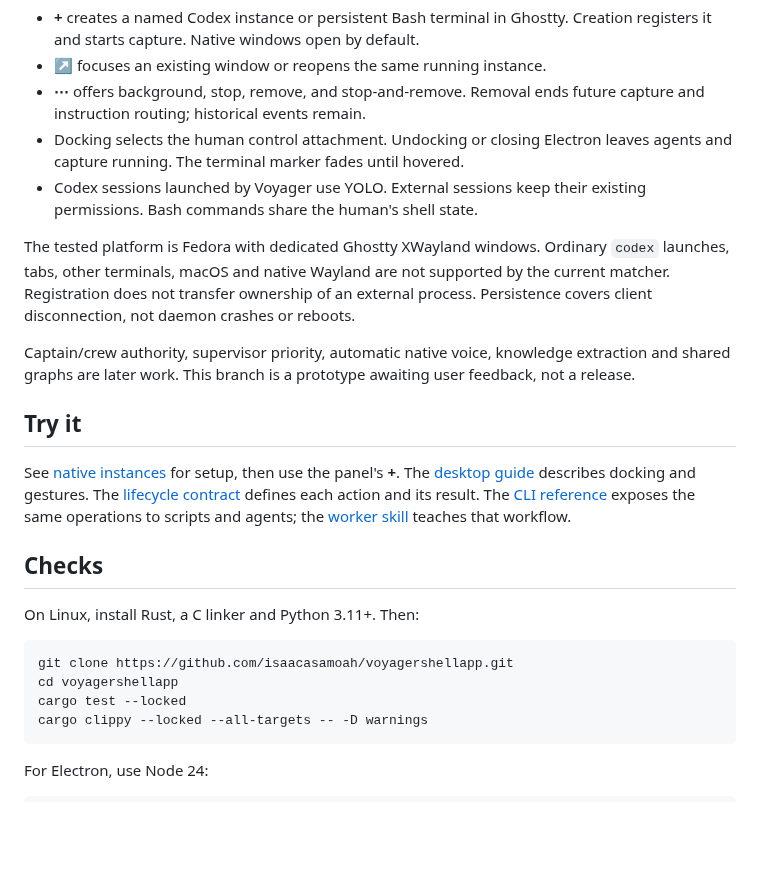
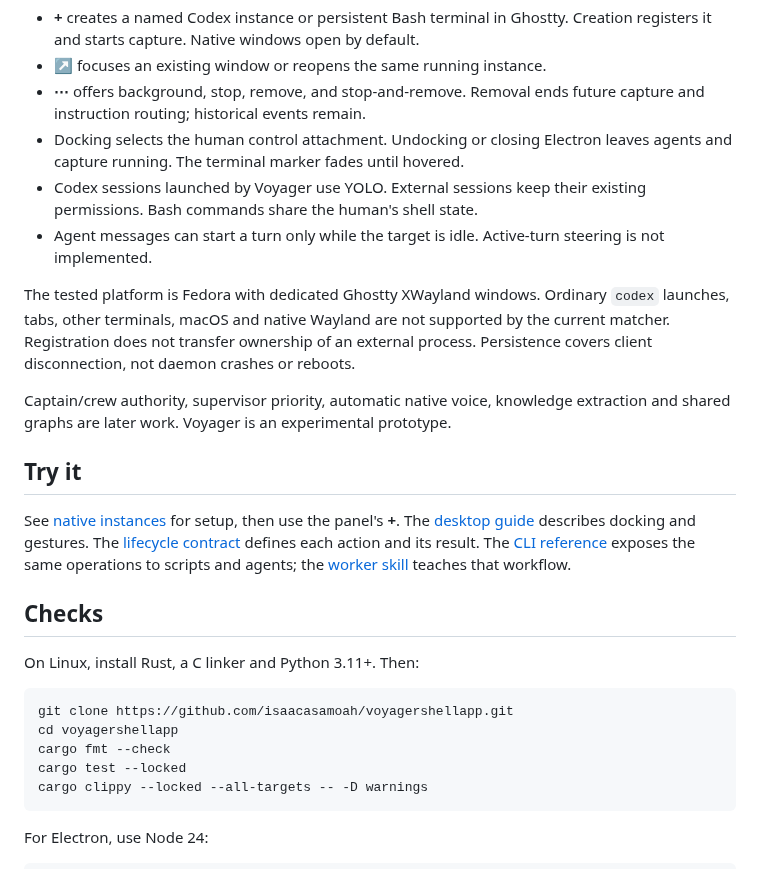
Before and after one commit to isaacasamoah/voyagershellapp, a Markdown page: README.md, the part around the change. Drawn GitHub-style; blank space fills up the shorter version.

````diff
--- a/README.md
+++ b/README.md
@@ -17,6 +17,8 @@ We build small, real experiments, try them ourselves, and share the results here
   leaves agents and capture running. The terminal marker fades until hovered.
 - Codex sessions launched by Voyager use YOLO. External sessions keep their
   existing permissions. Bash commands share the human's shell state.
+- Agent messages can start a turn only while the target is idle. Active-turn
+  steering is not implemented.
 
 The tested platform is Fedora with dedicated Ghostty XWayland windows. Ordinary
 `codex` launches, tabs, other terminals, macOS and native Wayland are not supported
@@ -24,8 +26,7 @@ by the current matcher. Registration does not transfer ownership of an external
 process. Persistence covers client disconnection, not daemon crashes or reboots.
 
 Captain/crew authority, supervisor priority, automatic native voice, knowledge
-extraction and shared graphs are later work. This branch is a prototype awaiting
-user feedback, not a release.
+extraction and shared graphs are later work. Voyager is an experimental prototype.
 
 ## Try it
 
@@ -42,6 +43,7 @@ On Linux, install Rust, a C linker and Python 3.11+. Then:
 ```sh
 git clone https://github.com/isaacasamoah/voyagershellapp.git
 cd voyagershellapp
+cargo fmt --check
 cargo test --locked
 cargo clippy --locked --all-targets -- -D warnings
 ```
````
Also changed, not shown: docs/workers.md (+38 -26 lines).
